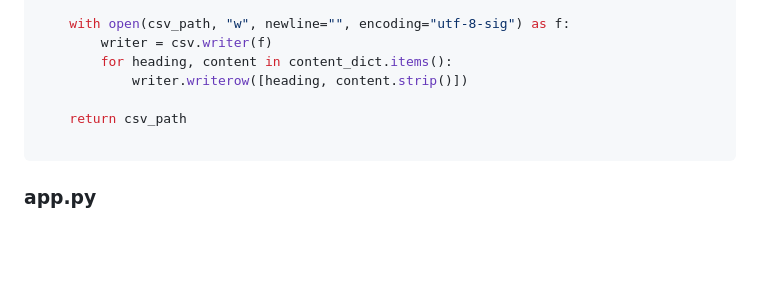
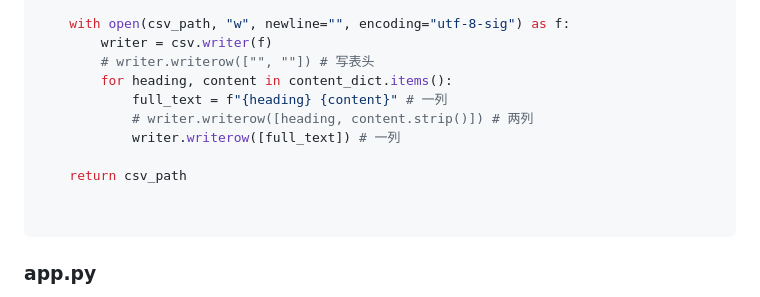
Before and after one commit to xin1/Agent, a Markdown page: 教程/PDFStruc 3.5-增加word前端优化版.md, the part around the change. Rendered like a GitHub page; blank space fills up the shorter version.

````diff
--- a/教程/PDFStruc 3.5-增加word前端优化版.md
+++ b/教程/PDFStruc 3.5-增加word前端优化版.md
@@ -124,10 +124,14 @@ def process_pdf_and_extract(file, top_cm, bottom_cm, filename=None):
 
     with open(csv_path, "w", newline="", encoding="utf-8-sig") as f:
         writer = csv.writer(f)
+        # writer.writerow(["", ""]) # 写表头
         for heading, content in content_dict.items():
-            writer.writerow([heading, content.strip()])
+            full_text = f"{heading} {content}" # 一列
+            # writer.writerow([heading, content.strip()]) # 两列
+            writer.writerow([full_text]) # 一列
 
     return csv_path
+
 
 ```
 ### app.py
````
